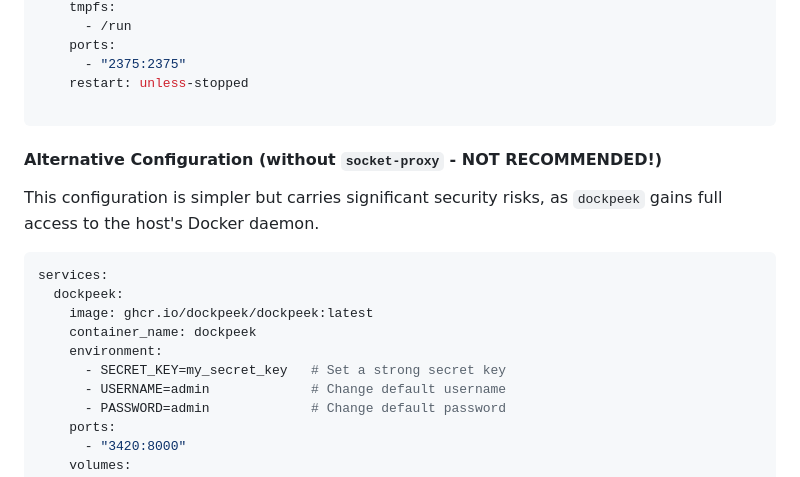
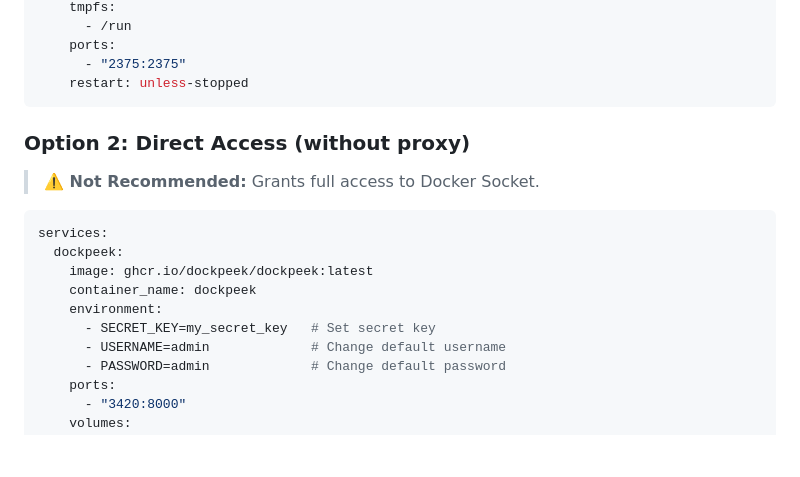
Before and after one commit to n2k/dockpeek, a Markdown page: README.md, the part around the change printed below. Drawn GitHub-style; blank space fills up the shorter version.

````diff
--- a/README.md
+++ b/README.md
@@ -65,12 +66,11 @@ services:
     ports:
       - "2375:2375"
     restart: unless-stopped
-
 ```
 
-#### Alternative Configuration (without `socket-proxy` - **NOT RECOMMENDED!**)
+### Option 2: Direct Access (without proxy)
 
-This configuration is simpler but carries significant security risks, as `dockpeek` gains full access to the host's Docker daemon.
+> **⚠️ Not Recommended:** Grants full access to Docker Socket.
 
 ```yaml
 services:
@@ -78,7 +78,7 @@ services:
     image: ghcr.io/dockpeek/dockpeek:latest
     container_name: dockpeek
     environment:
-      - SECRET_KEY=my_secret_key   # Set a strong secret key
+      - SECRET_KEY=my_secret_key   # Set secret key
       - USERNAME=admin             # Change default username
       - PASSWORD=admin             # Change default password
     ports:
````
Also changed, not shown: other parts of README.md (+18 -17 lines), screenshot.png, 1 other file.
